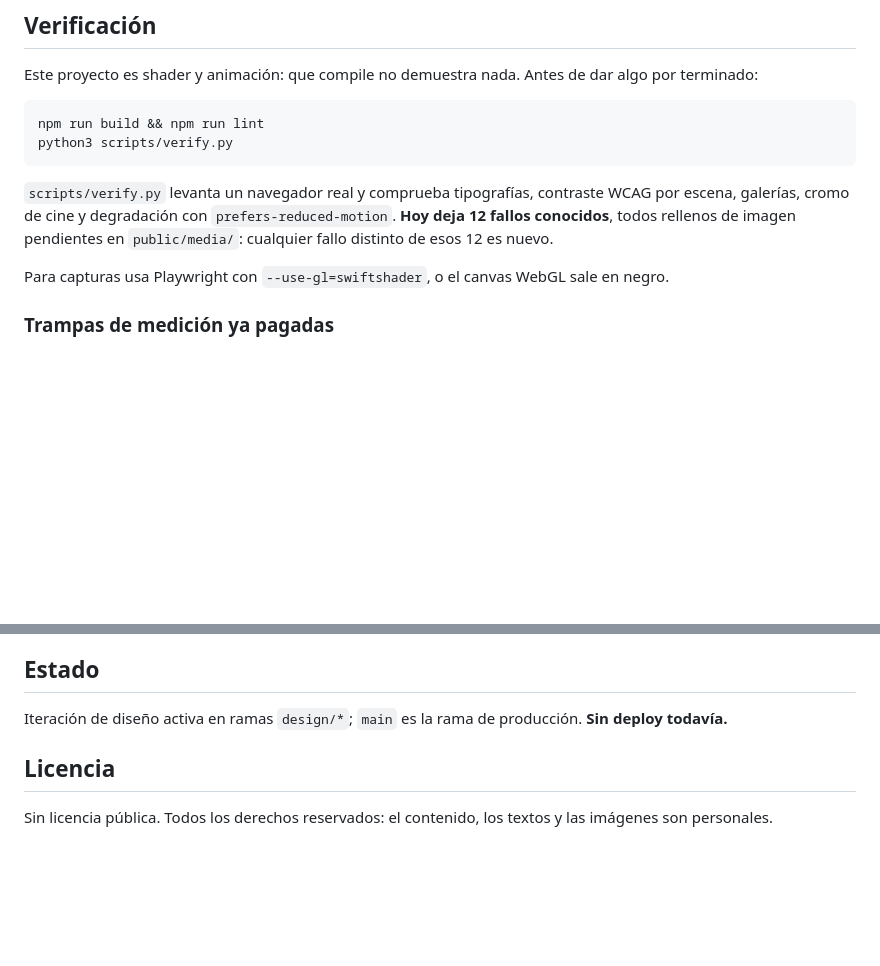
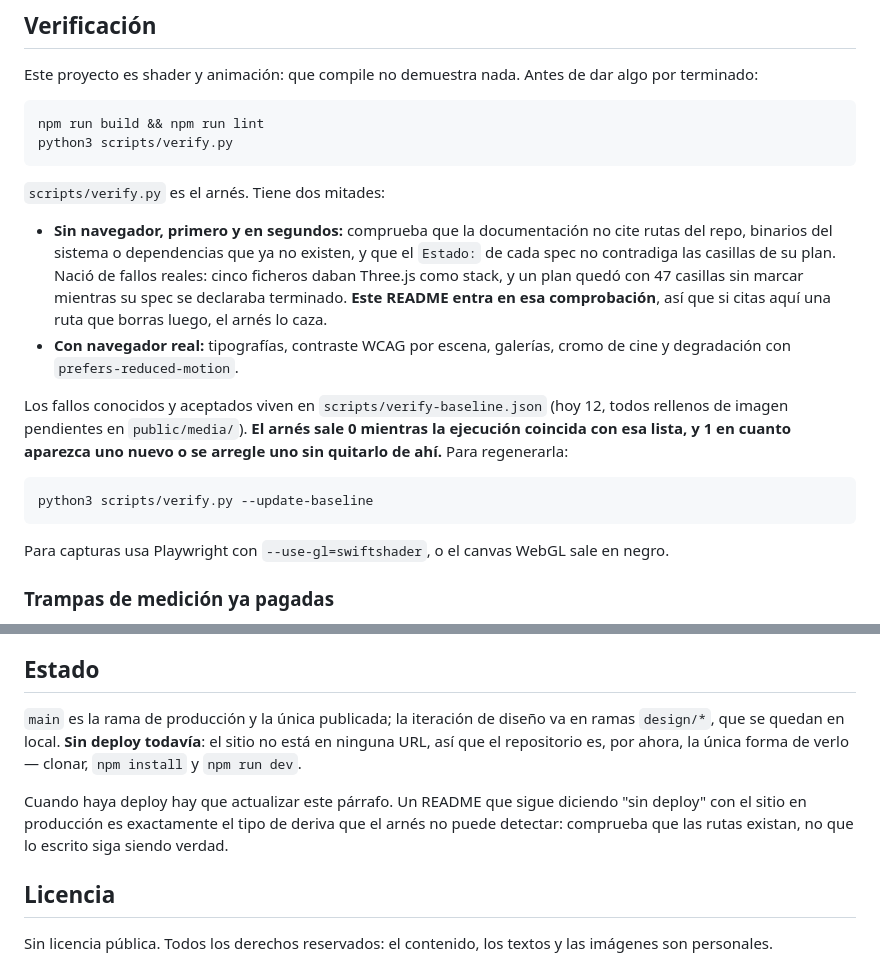
Before and after one commit to Aoshi346/portfolio-aoshi, a Markdown page: README.md, 2 parts joined by grey strips. GitHub-like rendering; blank space fills up the shorter version.

Commit message:
docs: poner el README al dia tras el merge y la publicacion del repo
Dos hechos habian cambiado en `main` desde que se escribio:

- El arnes ya no "deja 12 fallos": tiene una linea base en
  `scripts/verify-baseline.json` y sale 0 mientras la ejecucion coincida con
  ella, 1 en cuanto aparezca uno nuevo O se arregle uno sin quitarlo de ahi. Se
  documenta el comando para regenerarla, que antes no existia.
- El arnes tiene ahora una mitad que corre SIN navegador y en segundos: deriva de
  la documentacion y coherencia entre el `Estado:` de cada spec y las casillas de
  su plan. Merece estar en el README porque es lo primero que conviene ejecutar,
  y porque este README entra en esa comprobacion: una ruta que se cite aqui y se
  borre despues la caza el gate.

Y el estado del proyecto: `main` es la unica rama publicada, las `design/*` se
quedan en local, y sigue sin deploy — con la advertencia de que ese parrafo hay
que tocarlo a mano cuando lo haya, porque un README que dice "sin deploy" con el
sitio en produccion es justo la deriva que ninguna asercion detecta: el arnes
comprueba que las rutas existan, no que lo escrito siga siendo verdad.

Verificado: el gate documental pasa en verde sobre el README modificado y
`--update-baseline` existe de verdad en el arnes.

Co-Authored-By: Claude Opus 5 <noreply@anthropic.com>
Claude-Session: https://claude.ai/code/session_01WNdFZQR7tSiYV1hawepfpL

````diff
--- a/README.md
+++ b/README.md
@@ -129,10 +129,25 @@ npm run build && npm run lint
 python3 scripts/verify.py
 ```
 
-`scripts/verify.py` levanta un navegador real y comprueba tipografías, contraste WCAG por
-escena, galerías, cromo de cine y degradación con `prefers-reduced-motion`. **Hoy deja 12
-fallos conocidos**, todos rellenos de imagen pendientes en `public/media/`: cualquier
-fallo distinto de esos 12 es nuevo.
+`scripts/verify.py` es el arnés. Tiene dos mitades:
+
+- **Sin navegador, primero y en segundos:** comprueba que la documentación no cite rutas
+  del repo, binarios del sistema o dependencias que ya no existen, y que el `Estado:` de
+  cada spec no contradiga las casillas de su plan. Nació de fallos reales: cinco ficheros
+  daban Three.js como stack, y un plan quedó con 47 casillas sin marcar mientras su spec
+  se declaraba terminado. **Este README entra en esa comprobación**, así que si citas aquí
+  una ruta que borras luego, el arnés lo caza.
+- **Con navegador real:** tipografías, contraste WCAG por escena, galerías, cromo de cine
+  y degradación con `prefers-reduced-motion`.
+
+Los fallos conocidos y aceptados viven en `scripts/verify-baseline.json` (hoy 12, todos
+rellenos de imagen pendientes en `public/media/`). **El arnés sale 0 mientras la ejecución
+coincida con esa lista, y 1 en cuanto aparezca uno nuevo o se arregle uno sin quitarlo de
+ahí.** Para regenerarla:
+
+```bash
+python3 scripts/verify.py --update-baseline
+```
 
 Para capturas usa Playwright con `--use-gl=swiftshader`, o el canvas WebGL sale en negro.
 
@@ -166,8 +181,14 @@ incrustado, y no debe quedar ni un placeholder en lo publicado.
 
 ## Estado
 
-Iteración de diseño activa en ramas `design/*`; `main` es la rama de producción. **Sin
-deploy todavía.**
+`main` es la rama de producción y la única publicada; la iteración de diseño va en ramas
+`design/*`, que se quedan en local. **Sin deploy todavía**: el sitio no está en ninguna
+URL, así que el repositorio es, por ahora, la única forma de verlo — clonar, `npm install`
+y `npm run dev`.
+
+Cuando haya deploy hay que actualizar este párrafo. Un README que sigue diciendo "sin
+deploy" con el sitio en producción es exactamente el tipo de deriva que el arnés no puede
+detectar: comprueba que las rutas existan, no que lo escrito siga siendo verdad.
 
 ## Licencia
 
````
